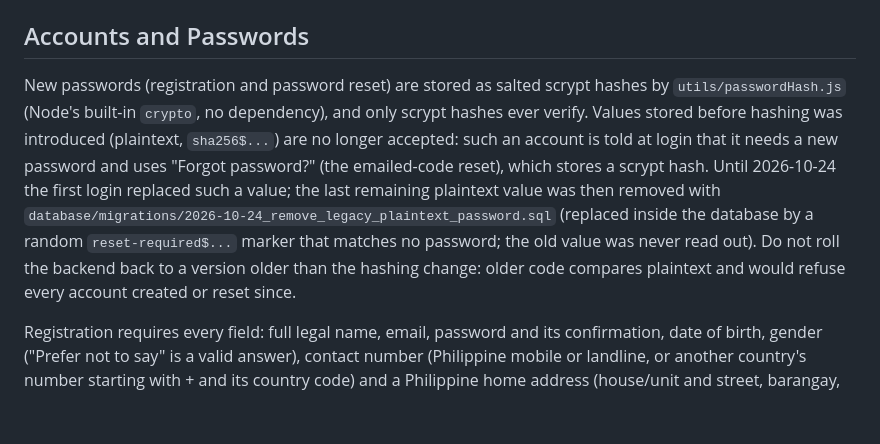
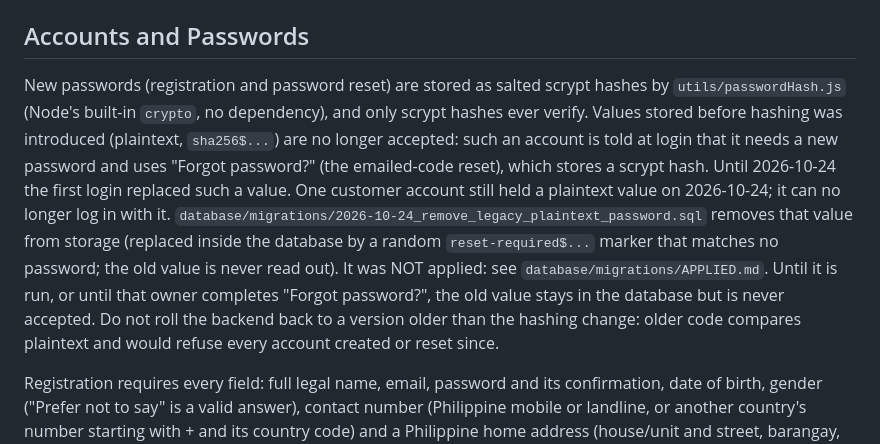
Before and after one commit to jadenathanielbtuyor-dev/Pethub, a Markdown page: backend/docs/backend-maintenance.md, the part around the change. Rendered like a GitHub page; blank space fills up the shorter version.

```diff
--- a/backend/docs/backend-maintenance.md
+++ b/backend/docs/backend-maintenance.md
@@ -31,7 +31,7 @@ Online payments (PayMongo deposits) were removed from PetHub. `PAYMENTS_ENABLED`
 
 ## Accounts and Passwords
 
-New passwords (registration and password reset) are stored as salted scrypt hashes by `utils/passwordHash.js` (Node's built-in `crypto`, no dependency), and only scrypt hashes ever verify. Values stored before hashing was introduced (plaintext, `sha256$...`) are no longer accepted: such an account is told at login that it needs a new password and uses "Forgot password?" (the emailed-code reset), which stores a scrypt hash. Until 2026-10-24 the first login replaced such a value; the last remaining plaintext value was then removed with `database/migrations/2026-10-24_remove_legacy_plaintext_password.sql` (replaced inside the database by a random `reset-required$...` marker that matches no password; the old value was never read out). Do not roll the backend back to a version older than the hashing change: older code compares plaintext and would refuse every account created or reset since.
+New passwords (registration and password reset) are stored as salted scrypt hashes by `utils/passwordHash.js` (Node's built-in `crypto`, no dependency), and only scrypt hashes ever verify. Values stored before hashing was introduced (plaintext, `sha256$...`) are no longer accepted: such an account is told at login that it needs a new password and uses "Forgot password?" (the emailed-code reset), which stores a scrypt hash. Until 2026-10-24 the first login replaced such a value. One customer account still held a plaintext value on 2026-10-24; it can no longer log in with it. `database/migrations/2026-10-24_remove_legacy_plaintext_password.sql` removes that value from storage (replaced inside the database by a random `reset-required$...` marker that matches no password; the old value is never read out). It was NOT applied: see `database/migrations/APPLIED.md`. Until it is run, or until that owner completes "Forgot password?", the old value stays in the database but is never accepted. Do not roll the backend back to a version older than the hashing change: older code compares plaintext and would refuse every account created or reset since.
 
 Registration requires every field: full legal name, email, password and its confirmation, date of birth, gender ("Prefer not to say" is a valid answer), contact number (Philippine mobile or landline, or another country's number starting with + and its country code) and a Philippine home address (house/unit and street, barangay, city/municipality, province, 4-digit postal code). The rules are in `validators/authValidator.js` with the limits in `constants/userProfile.js`; `frontend/js/shared/profile-fields.js` repeats them for the forms and `tests/profile-fields.test.js` keeps the two in step. The details need `database/migrations/2026-10-20_users_profile_fields.sql`: apply it BEFORE deploying this backend, otherwise every registration is refused (503, nothing saved). `users.phone_number` already existed and holds the contact number.
 
```
Also changed, not shown: PETHUB_FINAL_COMPLETION_REPORT.md (added, +550 -0 lines), 1 other file.
